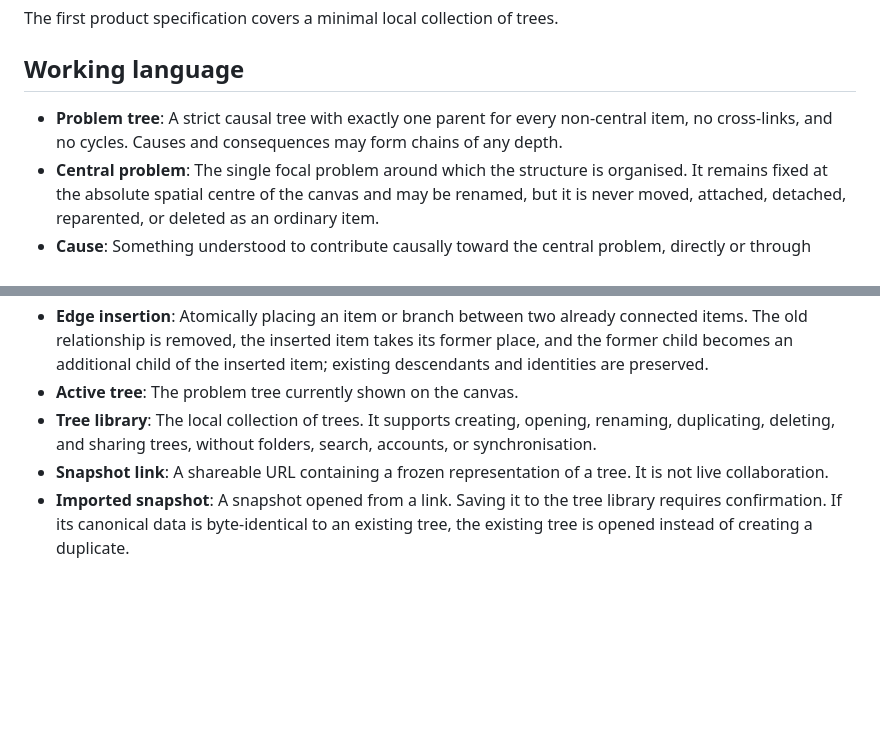
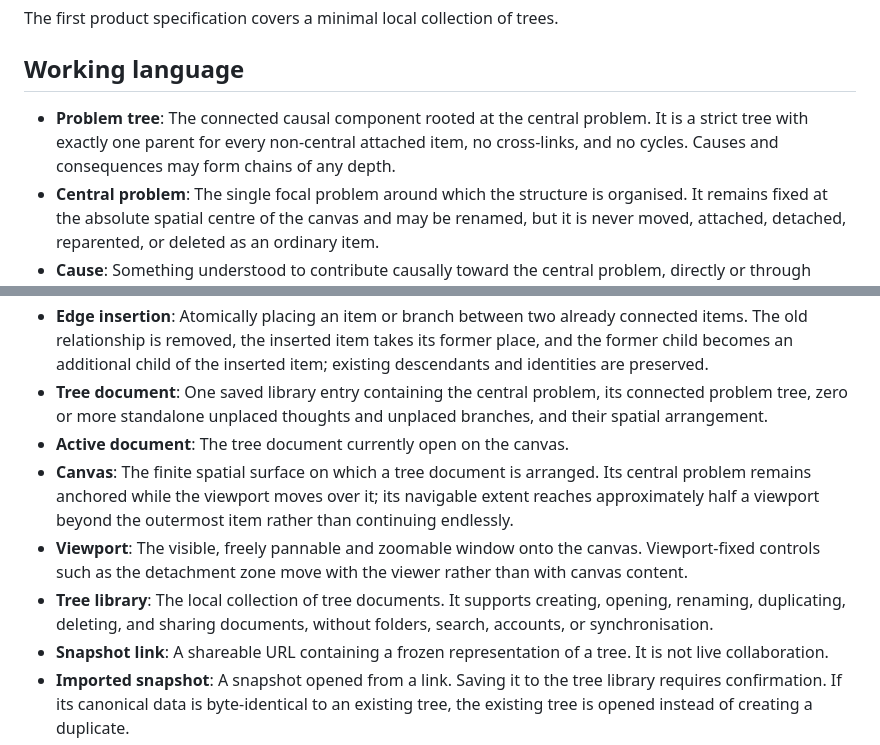
Before and after one commit to gweiermann/problem-tree-app, a Markdown page: CONTEXT.md, 2 parts joined by grey strips. Drawn GitHub-style; blank space fills up the shorter version.

Commit message:
Define tree documents and bounded canvas navigation

```diff
--- a/CONTEXT.md
+++ b/CONTEXT.md
@@ -10,7 +10,7 @@ The first product specification covers a minimal local collection of trees.
 
 ## Working language
 
-- **Problem tree**: A strict causal tree with exactly one parent for every non-central item, no cross-links, and no cycles. Causes and consequences may form chains of any depth.
+- **Problem tree**: The connected causal component rooted at the central problem. It is a strict tree with exactly one parent for every non-central attached item, no cross-links, and no cycles. Causes and consequences may form chains of any depth.
 - **Central problem**: The single focal problem around which the structure is organised. It remains fixed at the absolute spatial centre of the canvas and may be renamed, but it is never moved, attached, detached, reparented, or deleted as an ordinary item.
 - **Cause**: Something understood to contribute causally toward the central problem, directly or through another cause.
 - **Consequence**: Something understood to result from the central problem, directly or through another consequence.
@@ -22,8 +22,11 @@ The first product specification covers a minimal local collection of trees.
 - **Magnetic attachment target**: A transient drop target shown near a valid parent while an item is dragged. Dropping on an attached item attaches or reparents the dragged branch into that item's role. Dropping on an unplaced item creates or extends an unplaced branch. The central problem exposes distinct cause and consequence targets.
 - **Detachment zone**: A thick, viewport-fixed border that becomes visible while an attached item or branch is dragged. Dropping into it deliberately detaches the branch; ordinary dragging elsewhere only changes layout.
 - **Edge insertion**: Atomically placing an item or branch between two already connected items. The old relationship is removed, the inserted item takes its former place, and the former child becomes an additional child of the inserted item; existing descendants and identities are preserved.
-- **Active tree**: The problem tree currently shown on the canvas.
-- **Tree library**: The local collection of trees. It supports creating, opening, renaming, duplicating, deleting, and sharing trees, without folders, search, accounts, or synchronisation.
+- **Tree document**: One saved library entry containing the central problem, its connected problem tree, zero or more standalone unplaced thoughts and unplaced branches, and their spatial arrangement.
+- **Active document**: The tree document currently open on the canvas.
+- **Canvas**: The finite spatial surface on which a tree document is arranged. Its central problem remains anchored while the viewport moves over it; its navigable extent reaches approximately half a viewport beyond the outermost item rather than continuing endlessly.
+- **Viewport**: The visible, freely pannable and zoomable window onto the canvas. Viewport-fixed controls such as the detachment zone move with the viewer rather than with canvas content.
+- **Tree library**: The local collection of tree documents. It supports creating, opening, renaming, duplicating, deleting, and sharing documents, without folders, search, accounts, or synchronisation.
 - **Snapshot link**: A shareable URL containing a frozen representation of a tree. It is not live collaboration.
 - **Imported snapshot**: A snapshot opened from a link. Saving it to the tree library requires confirmation. If its canonical data is byte-identical to an existing tree, the existing tree is opened instead of creating a duplicate.
 - **Authoring fluidity**: The degree to which capturing, changing, and reorganising ideas feels immediate and does not interrupt the user's train of thought.
```
